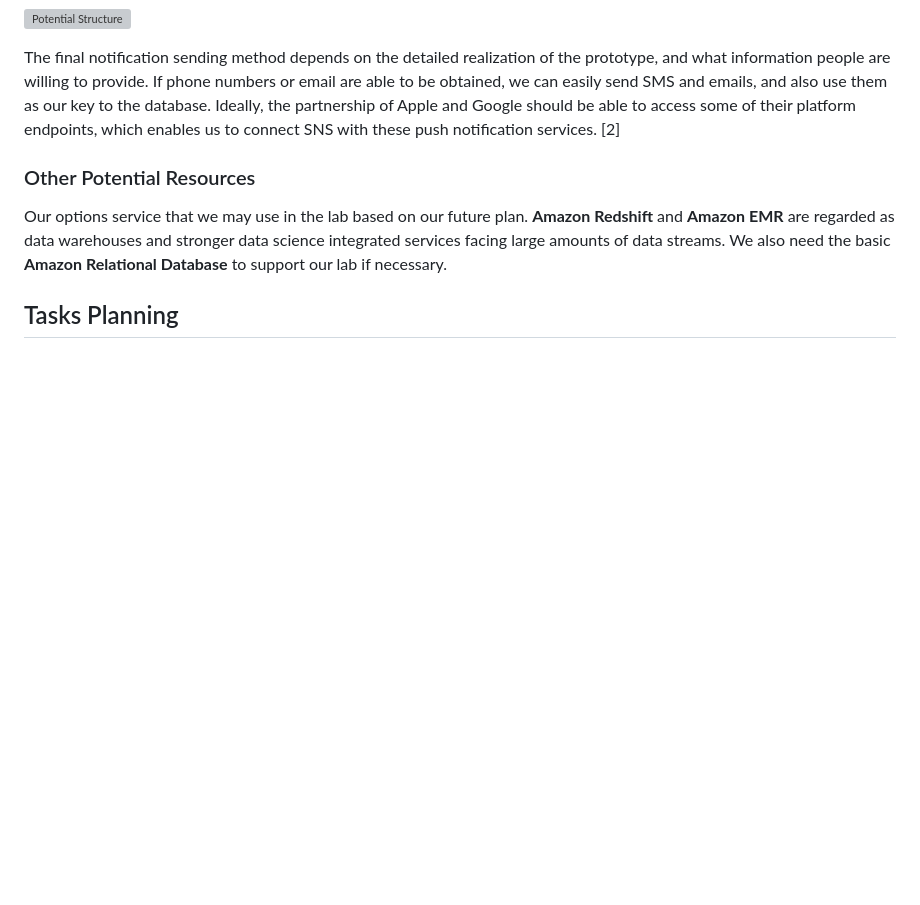
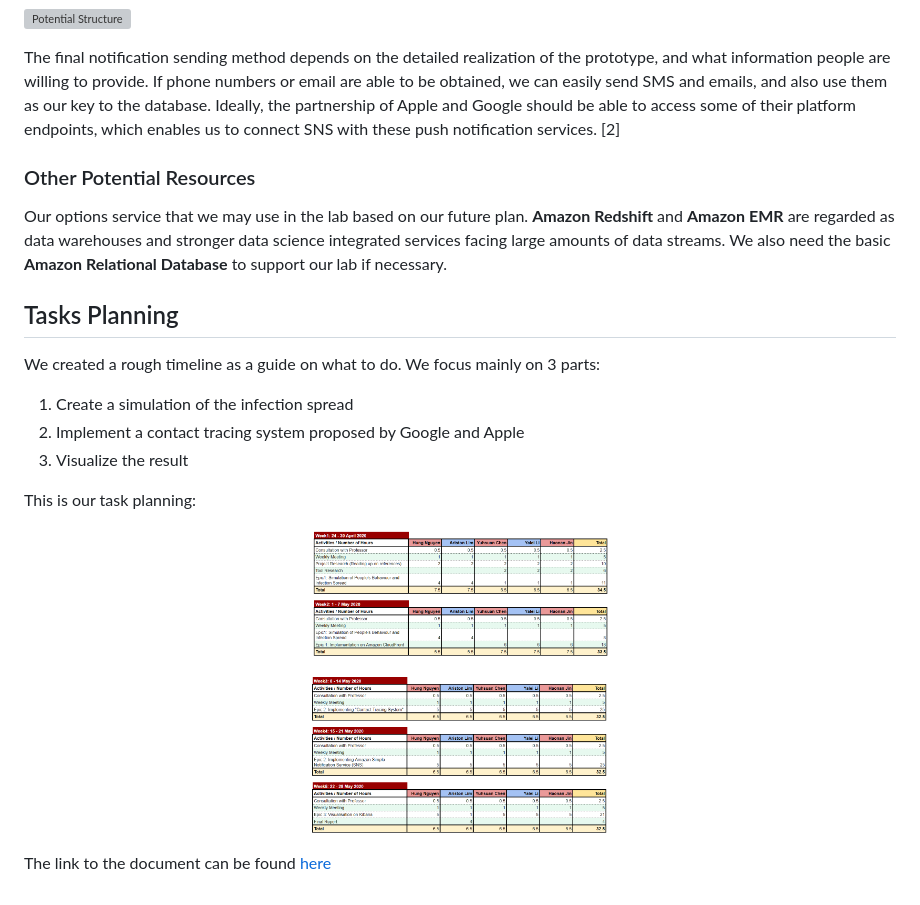
Before and after one commit to CCBDA-UPC/2020_Project_Fri_9_30, a Markdown page: Readme.md, the part around the change. Rendered like a GitHub page; pictures changed too: images/week12.png (added), images/week345.png (added); blank space fills up the shorter version; grey boxes are pictures that could not be loaded.

Commit message:
added Task Planning

```diff
--- a/Readme.md
+++ b/Readme.md
@@ -148,3 +148,20 @@ The final notification sending method depends on the detailed realization of the
 Our options service that we may use in the lab based on our future plan. **Amazon Redshift** and **Amazon EMR** are regarded as data warehouses and stronger data science integrated services facing large amounts of data streams.  We also need the basic **Amazon Relational Database** to support our lab if necessary.
 
 ## Tasks Planning
+
+We created a rough timeline as a guide on what to do. We focus mainly on 3 parts:
+1. Create a simulation of the infection spread
+2. Implement a contact tracing system proposed by Google and Apple
+3. Visualize the result
+
+This is our task planning:
+
+<p align="center">
+<img src="/images/week12.png" alt="schedule1" width="300"/>
+</p>
+
+<p align="center">
+<img src="/images/week345.png" alt="schedule2" width="300"/>
+</p>
+
+The link to the document can be found [here](/https://docs.google.com/spreadsheets/d/1M8NSXkly85SM0MfXcCPo6ME6mt7woyb_O150D1Azrfw/edit#gid=0)
```
Also changed, not shown: 1 other file.
